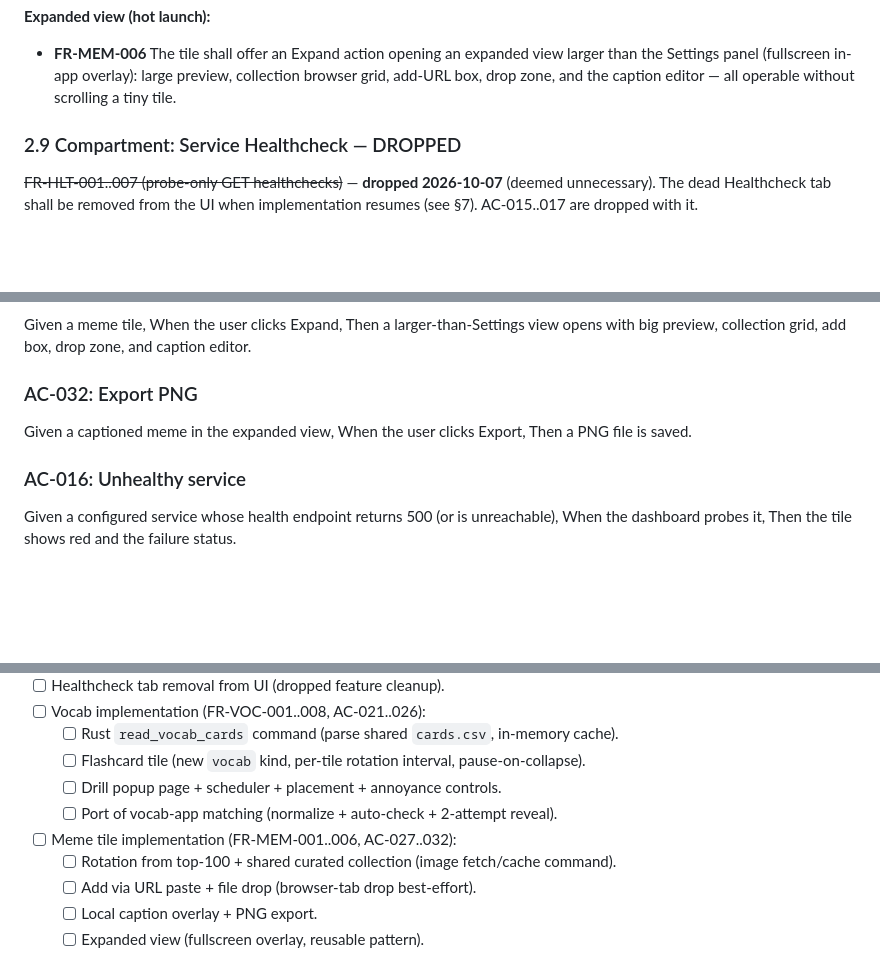
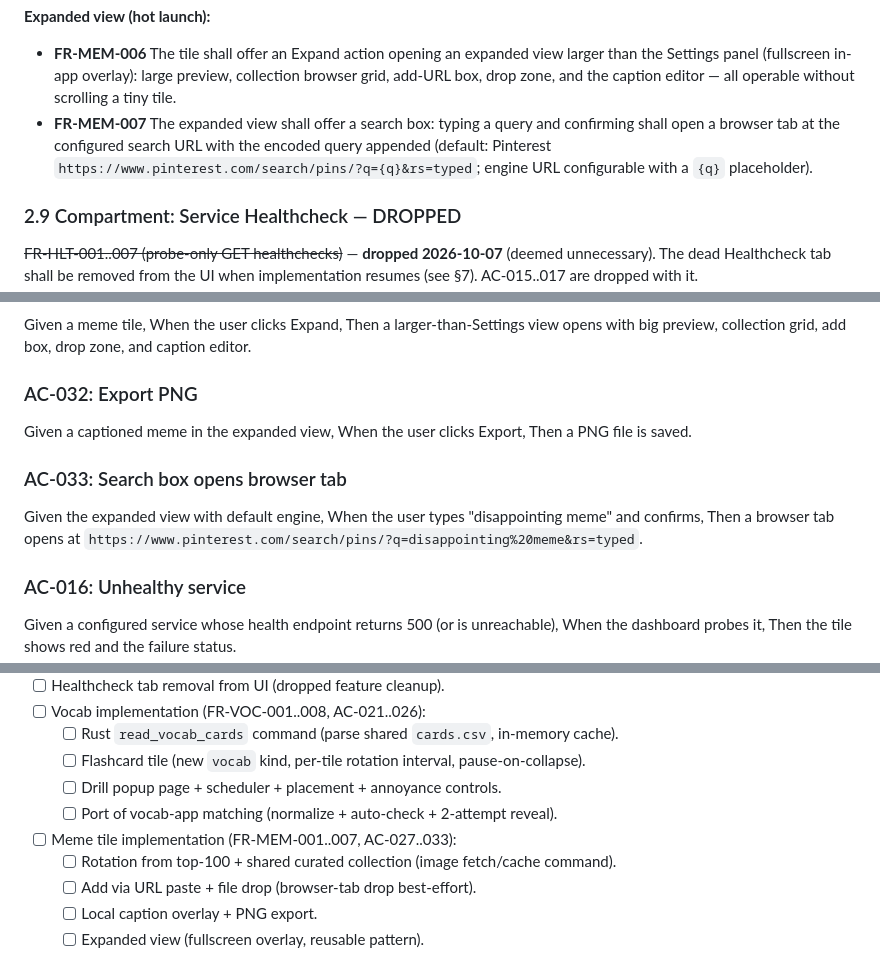
Before and after one commit to ziper123456/lost-board, a Markdown page: spec.md, 3 parts joined by grey strips. GitHub-like rendering; blank space fills up the shorter version.

```diff
--- a/spec.md
+++ b/spec.md
@@ -235,6 +235,10 @@ auth, custom images are user-supplied, captioning is fully local.
 - **FR-MEM-006** The tile shall offer an Expand action opening an expanded view larger than
   the Settings panel (fullscreen in-app overlay): large preview, collection browser grid,
   add-URL box, drop zone, and the caption editor — all operable without scrolling a tiny tile.
+- **FR-MEM-007** The expanded view shall offer a search box: typing a query and confirming
+  shall open a browser tab at the configured search URL with the encoded query appended
+  (default: Pinterest `https://www.pinterest.com/search/pins/?q={q}&rs=typed`; engine URL
+  configurable with a `{q}` placeholder).
 
 ### 2.9 Compartment: Service Healthcheck — DROPPED
 
@@ -420,6 +424,11 @@ Given a captioned meme in the expanded view,
 When the user clicks Export,
 Then a PNG file is saved.
 
+### AC-033: Search box opens browser tab
+Given the expanded view with default engine,
+When the user types "disappointing meme" and confirms,
+Then a browser tab opens at `https://www.pinterest.com/search/pins/?q=disappointing%20meme&rs=typed`.
+
 ### AC-016: Unhealthy service
 Given a configured service whose health endpoint returns 500 (or is unreachable),
 When the dashboard probes it,
@@ -516,7 +525,7 @@ Then the health endpoint URL opens in the browser.
   - [ ] Flashcard tile (new `vocab` kind, per-tile rotation interval, pause-on-collapse).
   - [ ] Drill popup page + scheduler + placement + annoyance controls.
   - [ ] Port of vocab-app matching (normalize + auto-check + 2-attempt reveal).
-- [ ] Meme tile implementation (FR-MEM-001..006, AC-027..032):
+- [ ] Meme tile implementation (FR-MEM-001..007, AC-027..033):
   - [ ] Rotation from top-100 + shared curated collection (image fetch/cache command).
   - [ ] Add via URL paste + file drop (browser-tab drop best-effort).
   - [ ] Local caption overlay + PNG export.
```
Also changed, not shown: PLAN.md (+1 -1 lines), plans/meme-tile.md (+8 -1 lines).
